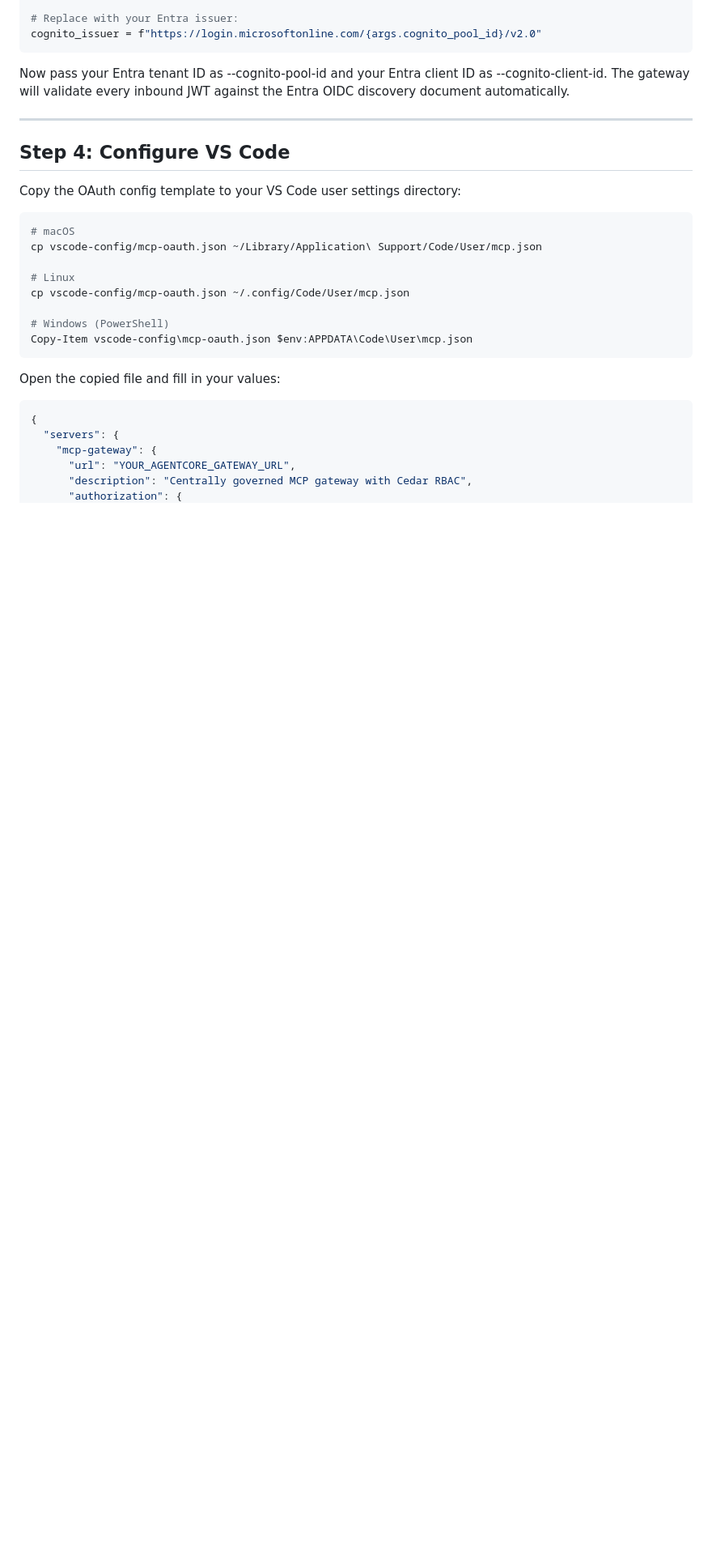
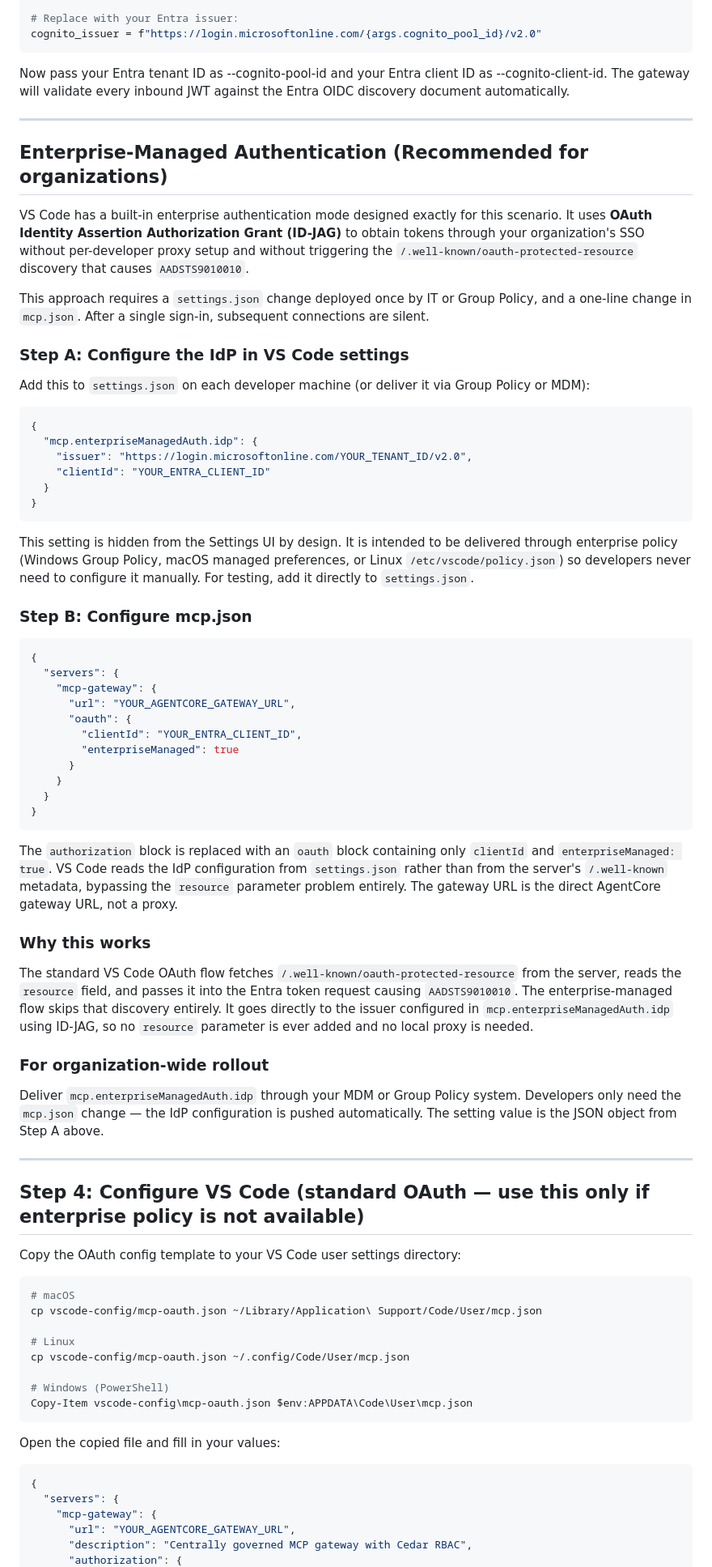
Before and after one commit to aws-samples/sample-mcp-gateway-rbac-with-bedrock-agentcore, a Markdown page: gateway-url-ide-integration-demo/ENTRA_ID_OAUTH.md, the part around the change. Shown at 81% size. Rendered like a GitHub page; blank space fills up the shorter version.

Commit message:
Add VS Code enterprise-managed auth as no-proxy solution for AADSTS9010010
The local proxy workaround is not viable for enterprise deployments where
every developer would need to configure and run it manually.

VS Code has a built-in enterprise authentication mode (mcp.enterpriseManagedAuth.idp
+ oauth.enterpriseManaged: true in mcp.json) that uses OAuth ID-JAG to obtain
tokens without triggering the /.well-known/oauth-protected-resource discovery
that injects the resource parameter causing AADSTS9010010. No local proxy needed.

Changes:
- ENTRA_ID_OAUTH.md: added Enterprise-Managed Authentication section before
  Step 4 as the recommended approach for organizations
  Covers: settings.json IdP config, mcp.json oauth block, enterprise policy
  deployment, and why it avoids AADSTS9010010
  Step 4 is relabelled as the standard OAuth fallback for when enterprise
  policy is not available

````diff
--- a/gateway-url-ide-integration-demo/ENTRA_ID_OAUTH.md
+++ b/gateway-url-ide-integration-demo/ENTRA_ID_OAUTH.md
@@ -130,7 +130,56 @@ OIDC discovery document automatically.
 
 ---
 
-## Step 4: Configure VS Code
+## Enterprise-Managed Authentication (Recommended for organizations)
+
+VS Code has a built-in enterprise authentication mode designed exactly for this scenario. It uses **OAuth Identity Assertion Authorization Grant (ID-JAG)** to obtain tokens through your organization's SSO without per-developer proxy setup and without triggering the `/.well-known/oauth-protected-resource` discovery that causes `AADSTS9010010`.
+
+This approach requires a `settings.json` change deployed once by IT or Group Policy, and a one-line change in `mcp.json`. After a single sign-in, subsequent connections are silent.
+
+### Step A: Configure the IdP in VS Code settings
+
+Add this to `settings.json` on each developer machine (or deliver it via Group Policy or MDM):
+
+```json
+{
+  "mcp.enterpriseManagedAuth.idp": {
+    "issuer": "https://login.microsoftonline.com/YOUR_TENANT_ID/v2.0",
+    "clientId": "YOUR_ENTRA_CLIENT_ID"
+  }
+}
+```
+
+This setting is hidden from the Settings UI by design. It is intended to be delivered through enterprise policy (Windows Group Policy, macOS managed preferences, or Linux `/etc/vscode/policy.json`) so developers never need to configure it manually. For testing, add it directly to `settings.json`.
+
+### Step B: Configure mcp.json
+
+```json
+{
+  "servers": {
+    "mcp-gateway": {
+      "url": "YOUR_AGENTCORE_GATEWAY_URL",
+      "oauth": {
+        "clientId": "YOUR_ENTRA_CLIENT_ID",
+        "enterpriseManaged": true
+      }
+    }
+  }
+}
+```
+
+The `authorization` block is replaced with an `oauth` block containing only `clientId` and `enterpriseManaged: true`. VS Code reads the IdP configuration from `settings.json` rather than from the server's `/.well-known` metadata, bypassing the `resource` parameter problem entirely. The gateway URL is the direct AgentCore gateway URL, not a proxy.
+
+### Why this works
+
+The standard VS Code OAuth flow fetches `/.well-known/oauth-protected-resource` from the server, reads the `resource` field, and passes it into the Entra token request causing `AADSTS9010010`. The enterprise-managed flow skips that discovery entirely. It goes directly to the issuer configured in `mcp.enterpriseManagedAuth.idp` using ID-JAG, so no `resource` parameter is ever added and no local proxy is needed.
+
+### For organization-wide rollout
+
+Deliver `mcp.enterpriseManagedAuth.idp` through your MDM or Group Policy system. Developers only need the `mcp.json` change — the IdP configuration is pushed automatically. The setting value is the JSON object from Step A above.
+
+---
+
+## Step 4: Configure VS Code (standard OAuth — use this only if enterprise policy is not available)
 
 Copy the OAuth config template to your VS Code user settings directory:
 
````
